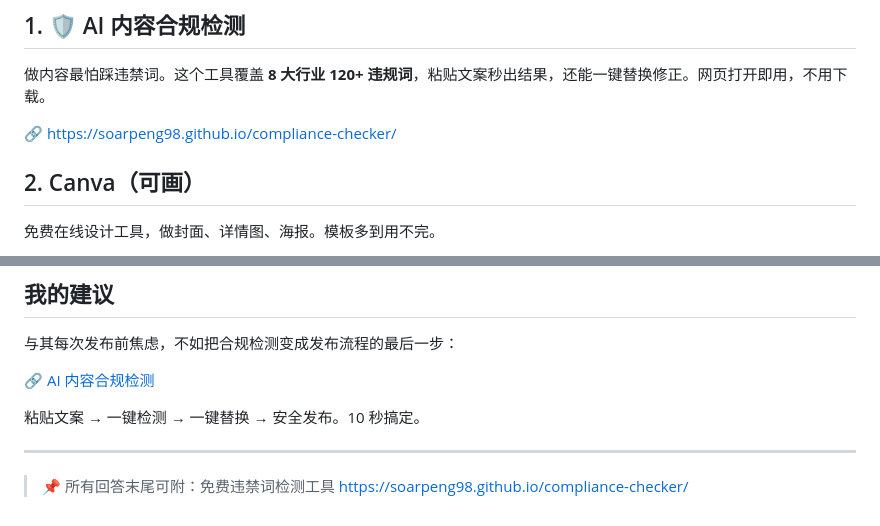
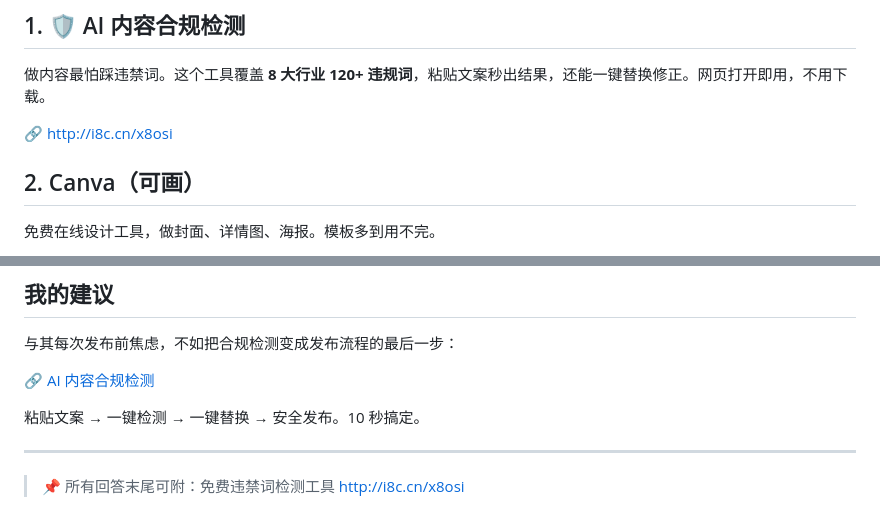
Before and after one commit to soarpeng98/compliance-checker, a Markdown page: promo-assets/知乎文案.md, 2 parts joined by grey strips. Drawn GitHub-style.

```diff
--- a/promo-assets/知乎文案.md
+++ b/promo-assets/知乎文案.md
@@ -131,7 +131,7 @@
 
 做内容最怕踩违禁词。这个工具覆盖 **8 大行业 120+ 违规词**，粘贴文案秒出结果，还能一键替换修正。网页打开即用，不用下载。
 
-🔗 [https://soarpeng98.github.io/compliance-checker/](https://soarpeng98.github.io/compliance-checker/)
+🔗 [http://i8c.cn/x8osi](http://i8c.cn/x8osi)
 
 ## 2. Canva（可画）
 
@@ -174,4 +174,4 @@
 
 ---
 
-> 📌 所有回答末尾可附：免费违禁词检测工具 https://soarpeng98.github.io/compliance-checker/
+> 📌 所有回答末尾可附：免费违禁词检测工具 http://i8c.cn/x8osi
```
Also changed, not shown: other parts of promo-assets/知乎文案.md (+3 -3 lines).
